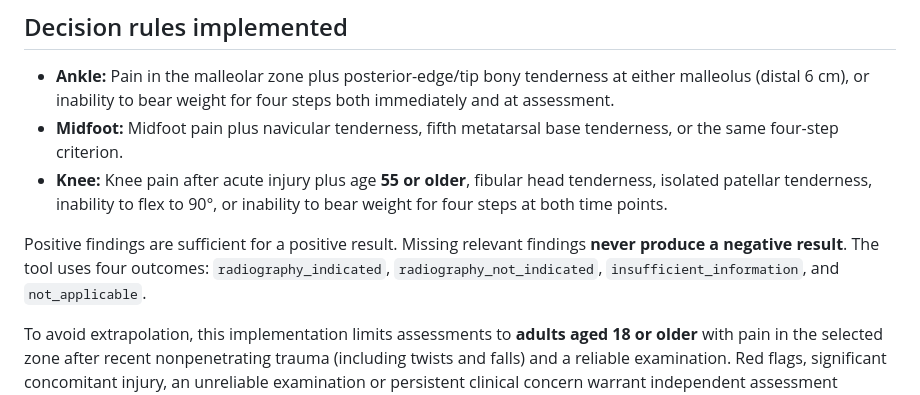
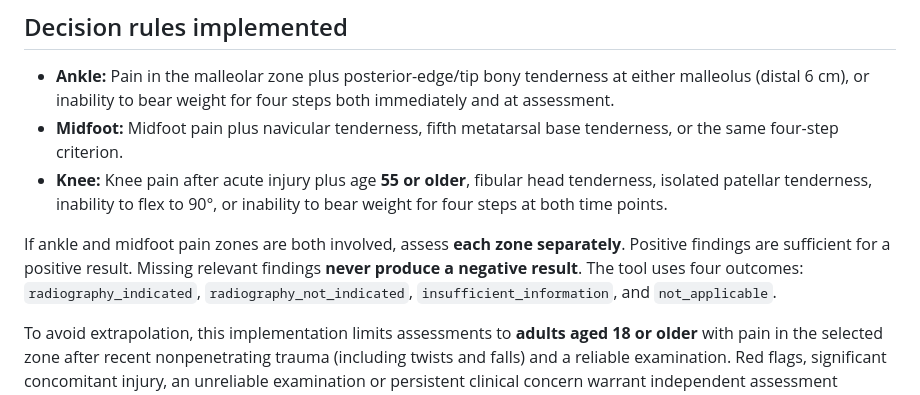
Before and after one commit to abusuraihsakhri/ottawa-ankle-knee-rules, a Markdown page: README.md, the part around the change. Rendered like a GitHub page.

Commit message:
fix: clarify cross-zone assessment and simulation edge cases

```diff
--- a/README.md
+++ b/README.md
@@ -22,7 +22,7 @@ The browser implementation uses plain JavaScript (no Python runtime, build tool,
 - **Midfoot:** Midfoot pain plus navicular tenderness, fifth metatarsal base tenderness, or the same four-step criterion.
 - **Knee:** Knee pain after acute injury plus age **55 or older**, fibular head tenderness, isolated patellar tenderness, inability to flex to 90°, or inability to bear weight for four steps at both time points.
 
-Positive findings are sufficient for a positive result. Missing relevant findings **never produce a negative result**. The tool uses four outcomes: `radiography_indicated`, `radiography_not_indicated`, `insufficient_information`, and `not_applicable`.
+If ankle and midfoot pain zones are both involved, assess **each zone separately**. Positive findings are sufficient for a positive result. Missing relevant findings **never produce a negative result**. The tool uses four outcomes: `radiography_indicated`, `radiography_not_indicated`, `insufficient_information`, and `not_applicable`.
 
 To avoid extrapolation, this implementation limits assessments to **adults aged 18 or older** with pain in the selected zone after recent nonpenetrating trauma (including twists and falls) and a reliable examination. Red flags, significant concomitant injury, an unreliable examination or persistent clinical concern warrant independent assessment regardless of the rule.
 
```
